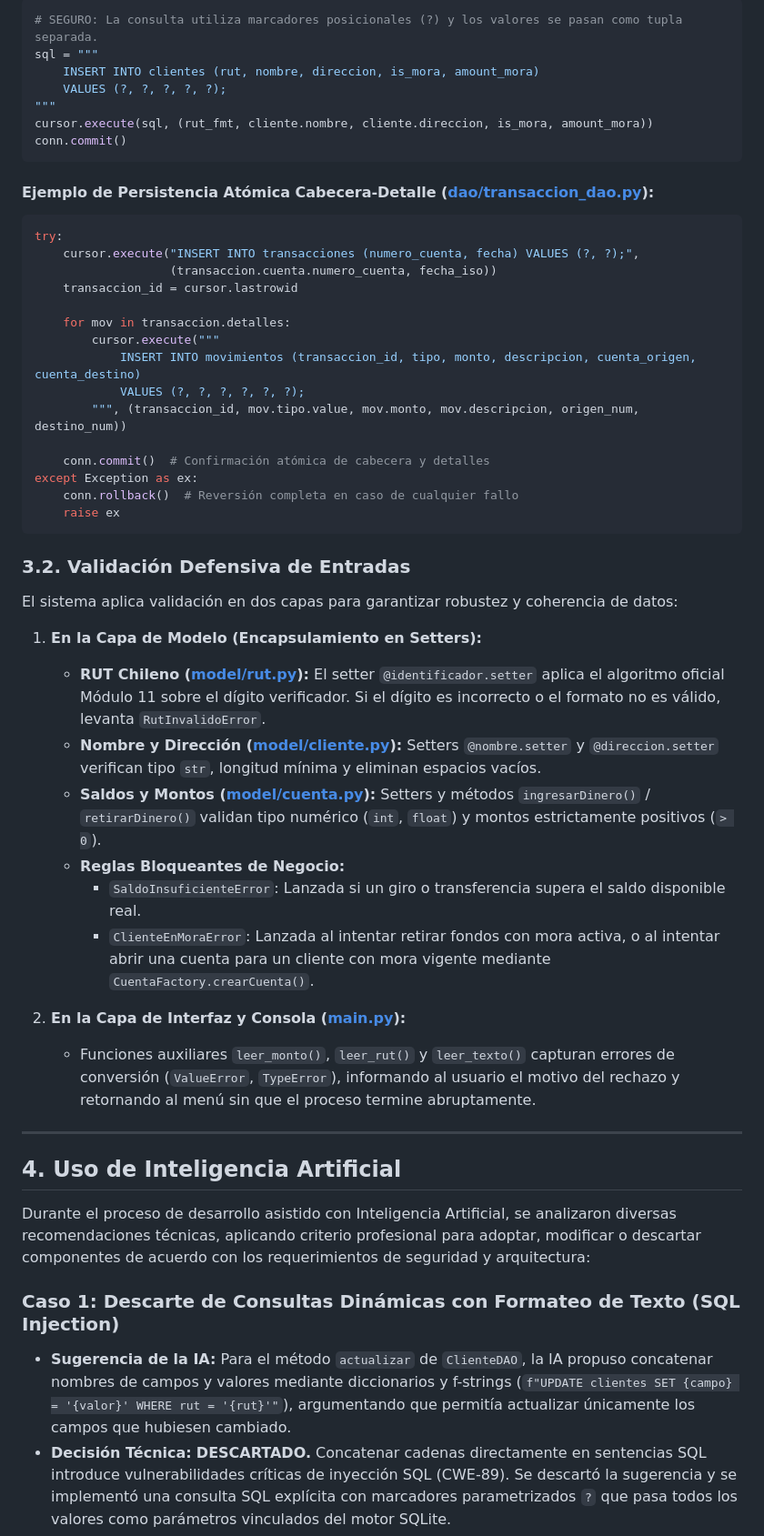
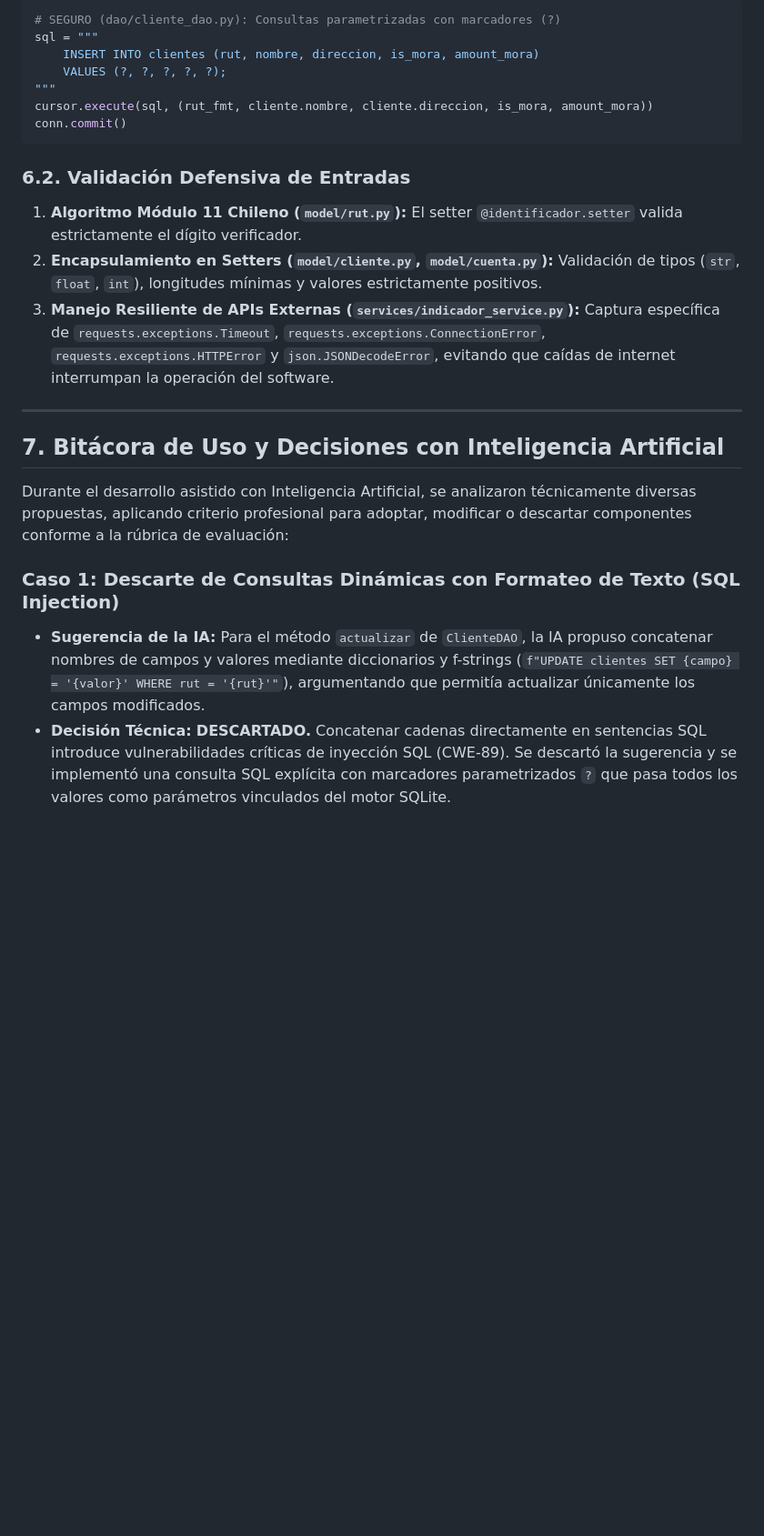
Before and after one commit to 23Nonamee/Bank-System, a Markdown page: README.md, the part around one of its changes. Shown at 91% size. Rendered like a GitHub page; blank space fills up the shorter version.

````diff
--- a/README.md
+++ b/README.md
@@ -93,5 +221,5 @@ La persistencia de datos implementada en la carpeta `dao/` utiliza exclusivament
 ```python
-# SEGURO: La consulta utiliza marcadores posicionales (?) y los valores se pasan como tupla separada.
+# SEGURO (dao/cliente_dao.py): Consultas parametrizadas con marcadores (?)
 sql = """
     INSERT INTO clientes (rut, nombre, direccion, is_mora, amount_mora)
     VALUES (?, ?, ?, ?, ?);
@@ -100,48 +228,19 @@ cursor.execute(sql, (rut_fmt, cliente.nombre, cliente.direccion, is_mora, amount
 conn.commit()
 ```
 
-#### Ejemplo de Persistencia Atómica Cabecera-Detalle ([dao/transaccion_dao.py](file:///home/noname/Desktop/projects/Bank-System/dao/transaccion_dao.py)):
-```python
-try:
-    cursor.execute("INSERT INTO transacciones (numero_cuenta, fecha) VALUES (?, ?);",
-                   (transaccion.cuenta.numero_cuenta, fecha_iso))
-    transaccion_id = cursor.lastrowid
-
-    for mov in transaccion.detalles:
-        cursor.execute("""
-            INSERT INTO movimientos (transaccion_id, tipo, monto, descripcion, cuenta_origen, cuenta_destino)
-            VALUES (?, ?, ?, ?, ?, ?);
-        """, (transaccion_id, mov.tipo.value, mov.monto, mov.descripcion, origen_num, destino_num))
-
-    conn.commit()  # Confirmación atómica de cabecera y detalles
-except Exception as ex:
-    conn.rollback()  # Reversión completa en caso de cualquier fallo
-    raise ex
-```
-
-### 3.2. Validación Defensiva de Entradas
-
-El sistema aplica validación en dos capas para garantizar robustez y coherencia de datos:
-
-1. **En la Capa de Modelo (Encapsulamiento en Setters):**
-   - **RUT Chileno ([model/rut.py](file:///home/noname/Desktop/projects/Bank-System/model/rut.py)):** El setter `@identificador.setter` aplica el algoritmo oficial Módulo 11 sobre el dígito verificador. Si el dígito es incorrecto o el formato no es válido, levanta `RutInvalidoError`.
-   - **Nombre y Dirección ([model/cliente.py](file:///home/noname/Desktop/projects/Bank-System/model/cliente.py)):** Setters `@nombre.setter` y `@direccion.setter` verifican tipo `str`, longitud mínima y eliminan espacios vacíos.
-   - **Saldos y Montos ([model/cuenta.py](file:///home/noname/Desktop/projects/Bank-System/model/cuenta.py)):** Setters y métodos `ingresarDinero()` / `retirarDinero()` validan tipo numérico (`int`, `float`) y montos estrictamente positivos (`> 0`).
-   - **Reglas Bloqueantes de Negocio:**
-     - `SaldoInsuficienteError`: Lanzada si un giro o transferencia supera el saldo disponible real.
-     - `ClienteEnMoraError`: Lanzada al intentar retirar fondos con mora activa, o al intentar abrir una cuenta para un cliente con mora vigente mediante `CuentaFactory.crearCuenta()`.
-
-2. **En la Capa de Interfaz y Consola ([main.py](file:///home/noname/Desktop/projects/Bank-System/main.py)):**
-   - Funciones auxiliares `leer_monto()`, `leer_rut()` y `leer_texto()` capturan errores de conversión (`ValueError`, `TypeError`), informando al usuario el motivo del rechazo y retornando al menú sin que el proceso termine abruptamente.
+### 6.2. Validación Defensiva de Entradas
+1. **Algoritmo Módulo 11 Chileno (`model/rut.py`):** El setter `@identificador.setter` valida estrictamente el dígito verificador.
+2. **Encapsulamiento en Setters (`model/cliente.py`, `model/cuenta.py`):** Validación de tipos (`str`, `float`, `int`), longitudes mínimas y valores estrictamente positivos.
+3. **Manejo Resiliente de APIs Externas (`services/indicador_service.py`):** Captura específica de `requests.exceptions.Timeout`, `requests.exceptions.ConnectionError`, `requests.exceptions.HTTPError` y `json.JSONDecodeError`, evitando que caídas de internet interrumpan la operación del software.
 
 ---
 
-## 4. Uso de Inteligencia Artificial
+## 7. Bitácora de Uso y Decisiones con Inteligencia Artificial
 
-Durante el proceso de desarrollo asistido con Inteligencia Artificial, se analizaron diversas recomendaciones técnicas, aplicando criterio profesional para adoptar, modificar o descartar componentes de acuerdo con los requerimientos de seguridad y arquitectura:
+Durante el desarrollo asistido con Inteligencia Artificial, se analizaron técnicamente diversas propuestas, aplicando criterio profesional para adoptar, modificar o descartar componentes conforme a la rúbrica de evaluación:
 
 ### Caso 1: Descarte de Consultas Dinámicas con Formateo de Texto (SQL Injection)
-- **Sugerencia de la IA:** Para el método `actualizar` de `ClienteDAO`, la IA propuso concatenar nombres de campos y valores mediante diccionarios y f-strings (`f"UPDATE clientes SET {campo} = '{valor}' WHERE rut = '{rut}'"`), argumentando que permitía actualizar únicamente los campos que hubiesen cambiado.
+- **Sugerencia de la IA:** Para el método `actualizar` de `ClienteDAO`, la IA propuso concatenar nombres de campos y valores mediante diccionarios y f-strings (`f"UPDATE clientes SET {campo} = '{valor}' WHERE rut = '{rut}'"`), argumentando que permitía actualizar únicamente los campos modificados.
 - **Decisión Técnica:** **DESCARTADO.** Concatenar cadenas directamente en sentencias SQL introduce vulnerabilidades críticas de inyección SQL (CWE-89). Se descartó la sugerencia y se implementó una consulta SQL explícita con marcadores parametrizados `?` que pasa todos los valores como parámetros vinculados del motor SQLite.
 
 ### Caso 2: Modificación del Manejo de Excepciones en el Consumo de API
````
Also changed, not shown: other parts of README.md (+193 -65 lines).
